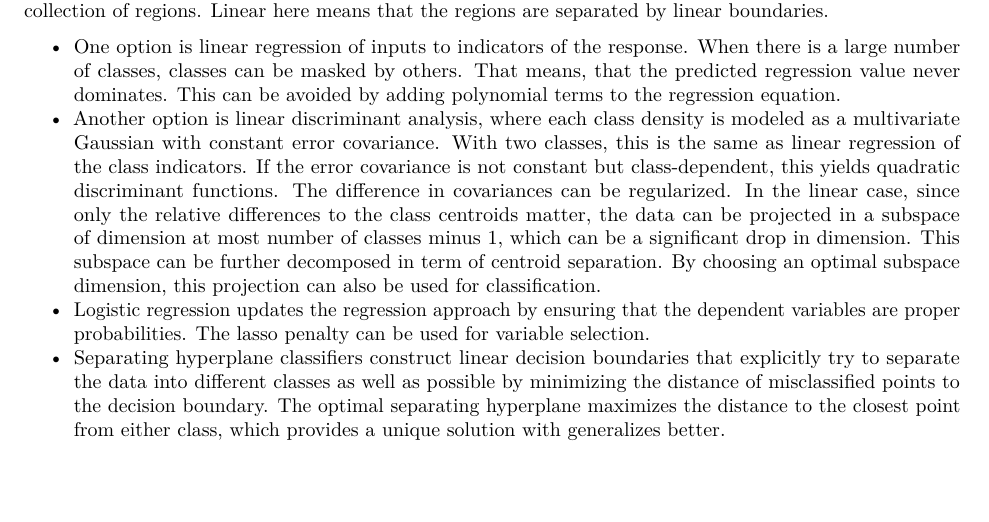
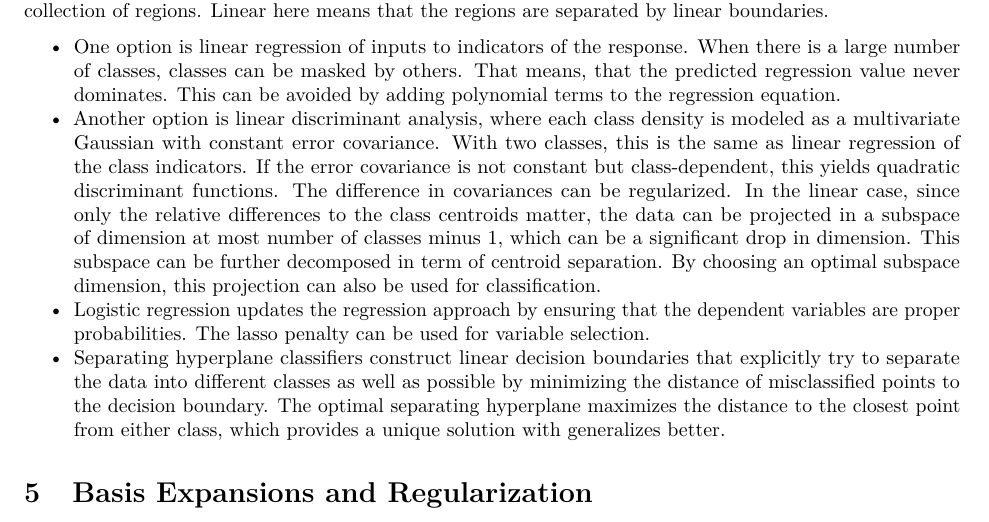
Before and after one commit to loelschlaeger/book_club, an R Markdown document (statistical_learning.Rmd): part of page 2 of 2, cut so that both start at the same text. Rendered offline with R 4.5, knitr and Pandoc, then LaTeX, with nearby package versions.

Commit message:
initialized Ch. 5

```diff
--- a/statistical_learning.Rmd
+++ b/statistical_learning.Rmd
@@ -51,3 +51,5 @@ The goal is to classify inputs into a finite number of categories. This means di
 - Another option is linear discriminant analysis, where each class density is modeled as a multivariate Gaussian with constant error covariance. With two classes, this is the same as linear regression of the class indicators. If the error covariance is not constant but class-dependent, this yields quadratic discriminant functions. The difference in covariances can be regularized. In the linear case, since only the relative differences to the class centroids matter, the data can be projected in a subspace of dimension at most number of classes minus 1, which can be a significant drop in dimension. This subspace can be further decomposed in term of centroid separation. By choosing an optimal subspace dimension, this projection can also be used for classification.
 - Logistic regression updates the regression approach by ensuring that the dependent variables are proper probabilities. The lasso penalty can be used for variable selection.
 - Separating hyperplane classifiers construct linear decision boundaries that explicitly try to separate the data into different classes as well as possible by minimizing the distance of misclassified points to the decision boundary. The optimal separating hyperplane maximizes the distance to the closest point from either class, which provides a unique solution with generalizes better.
+
+# Basis Expansions and Regularization
```
